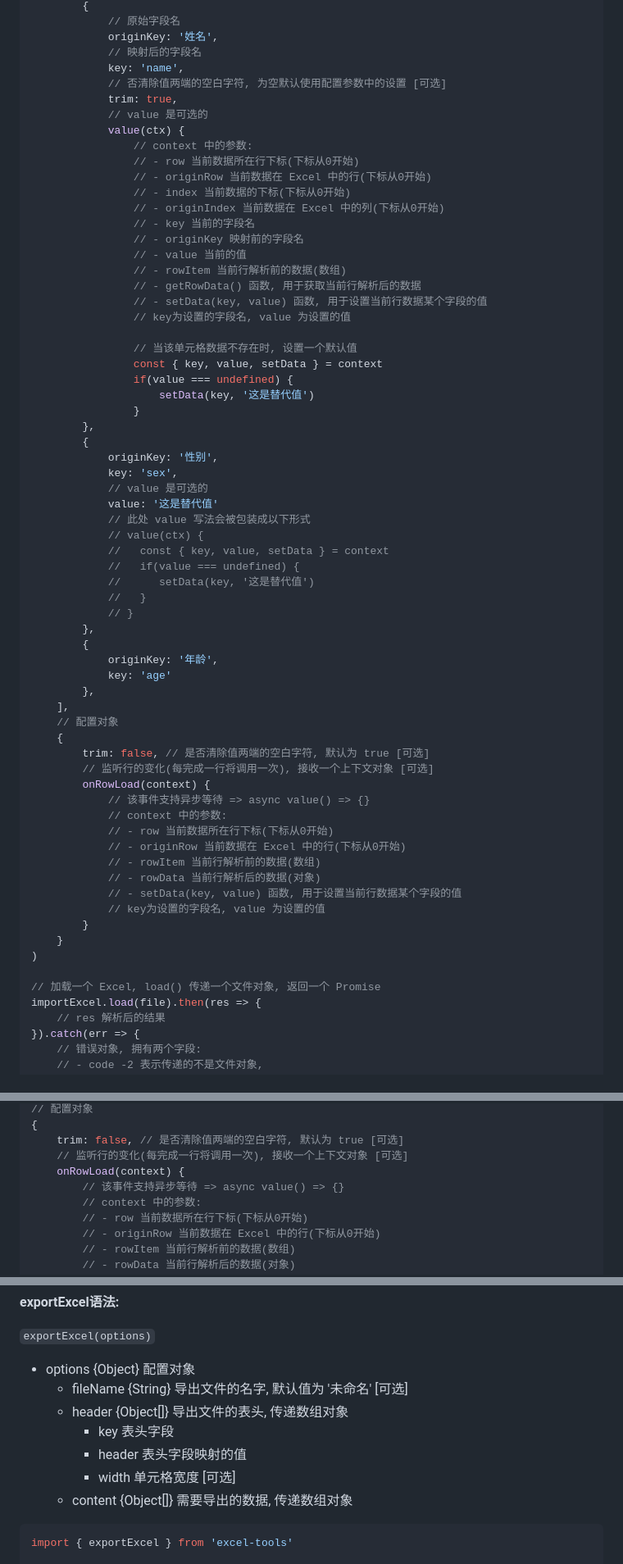
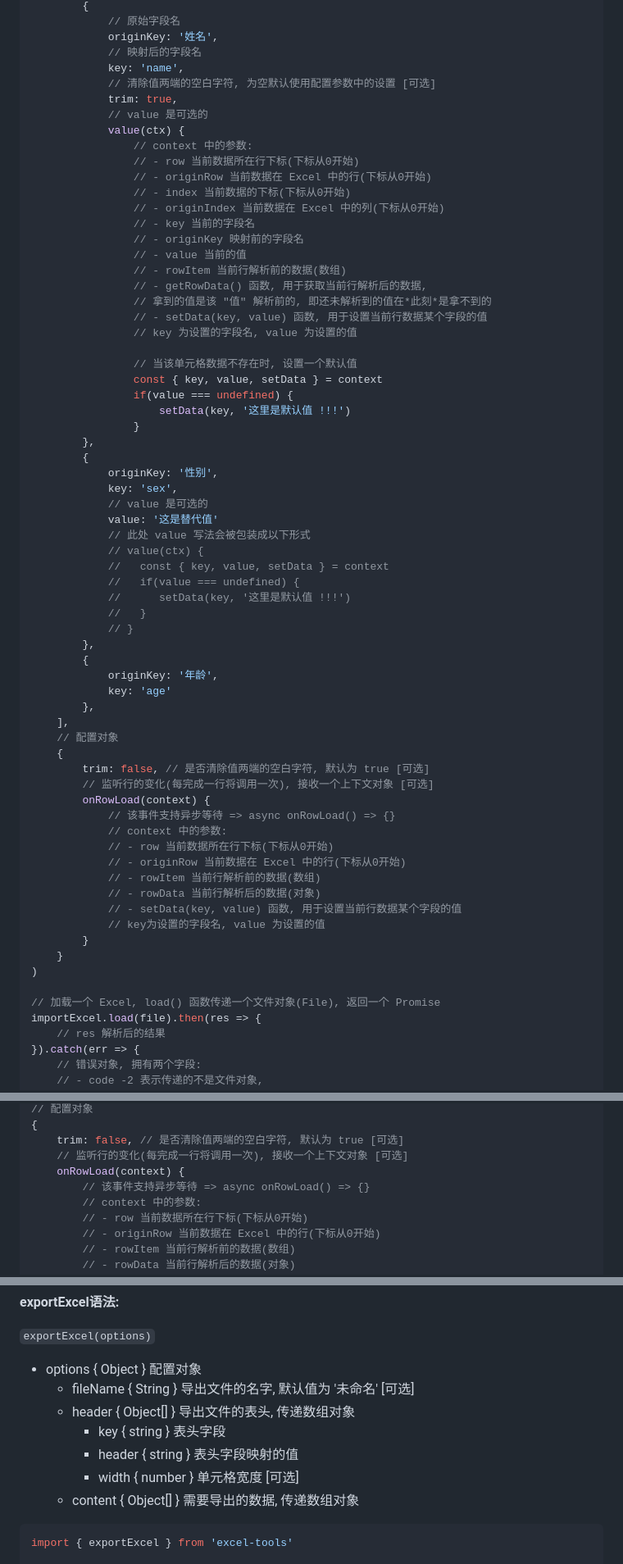
Before and after one commit to rgbjs/excel-tools, a Markdown page: README.md, 3 parts joined by grey strips. Shown at 82% size. GitHub-like rendering.

````diff
--- a/README.md
+++ b/README.md
@@ -64,7 +114,7 @@ const importExcel = new ImportExcel(
             originKey: '姓名',
             // 映射后的字段名
             key: 'name',
-            // 否清除值两端的空白字符, 为空默认使用配置参数中的设置 [可选]
+            // 清除值两端的空白字符, 为空默认使用配置参数中的设置 [可选]
             trim: true,
             // value 是可选的
             value(ctx) {
@@ -77,14 +127,15 @@ const importExcel = new ImportExcel(
                 // - originKey 映射前的字段名
                 // - value 当前的值
                 // - rowItem 当前行解析前的数据(数组)
-                // - getRowData() 函数, 用于获取当前行解析后的数据
+                // - getRowData() 函数, 用于获取当前行解析后的数据,
+                // 拿到的值是该 "值" 解析前的, 即还未解析到的值在*此刻*是拿不到的
                 // - setData(key, value) 函数, 用于设置当前行数据某个字段的值
-                // key为设置的字段名, value 为设置的值
+                // key 为设置的字段名, value 为设置的值
 
                 // 当该单元格数据不存在时, 设置一个默认值
                 const { key, value, setData } = context
                 if(value === undefined) {
-                    setData(key, '这是替代值')
+                    setData(key, '这里是默认值 !!!')
                 }
         },
         {
@@ -96,7 +147,7 @@ const importExcel = new ImportExcel(
             // value(ctx) {
             // 	 const { key, value, setData } = context
             //   if(value === undefined) {
-            //      setData(key, '这是替代值')
+            //      setData(key, '这里是默认值 !!!')
             //   }
         	// }
         },
@@ -110,7 +161,7 @@ const importExcel = new ImportExcel(
         trim: false, // 是否清除值两端的空白字符, 默认为 true [可选]
         // 监听行的变化(每完成一行将调用一次), 接收一个上下文对象 [可选]
         onRowLoad(context) {
-            // 该事件支持异步等待 => async value() => {}
+            // 该事件支持异步等待 => async onRowLoad() => {}
             // context 中的参数:
             // - row 当前数据所在行下标(下标从0开始)
             // - originRow 当前数据在 Excel 中的行(下标从0开始)
@@ -122,7 +173,7 @@ const importExcel = new ImportExcel(
 	}
 )
 
-// 加载一个 Excel, load() 传递一个文件对象, 返回一个 Promise
+// 加载一个 Excel, load() 函数传递一个文件对象(File), 返回一个 Promise
 importExcel.load(file).then(res => {
     // res 解析后的结果
 }).catch(err => {
@@ -181,7 +232,7 @@ const importExcel = new ImportExcel({
 	trim: false, // 是否清除值两端的空白字符, 默认为 true [可选]
     // 监听行的变化(每完成一行将调用一次), 接收一个上下文对象 [可选]
     onRowLoad(context) {
-        // 该事件支持异步等待 => async value() => {}
+        // 该事件支持异步等待 => async onRowLoad() => {}
         // context 中的参数:
         // - row 当前数据所在行下标(下标从0开始)
         // - originRow 当前数据在 Excel 中的行(下标从0开始)
@@ -210,13 +261,13 @@ importExcel.load(file).then(res => {
 
 `exportExcel(options)`
 
-- options {Object} 配置对象
-  - fileName {String} 导出文件的名字, 默认值为 '未命名' [可选]
-  - header {Object[]} 导出文件的表头, 传递数组对象
-    - key  表头字段
-    - header 表头字段映射的值
-    - width 单元格宽度 [可选]
-  - content {Object[]} 需要导出的数据, 传递数组对象
+- options { Object } 配置对象
+  - fileName { String } 导出文件的名字, 默认值为 '未命名' [可选]
+  - header { Object[] } 导出文件的表头, 传递数组对象
+    - key  { string } 表头字段
+    - header { string } 表头字段映射的值
+    - width { number } 单元格宽度 [可选]
+  - content { Object[] } 需要导出的数据, 传递数组对象
 
 ```js
 import { exportExcel } from 'excel-tools'
````
Also changed, not shown: other parts of README.md (+58 -8 lines).
